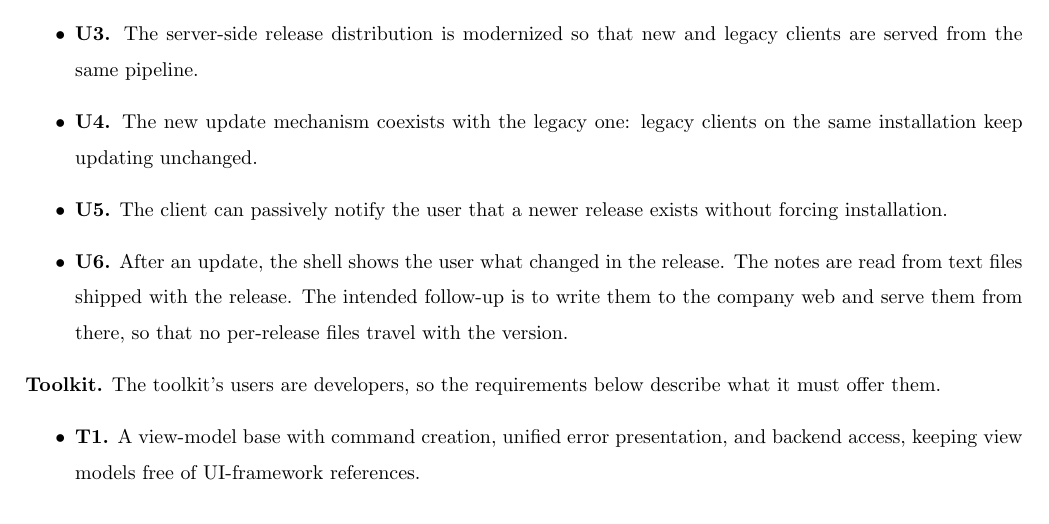
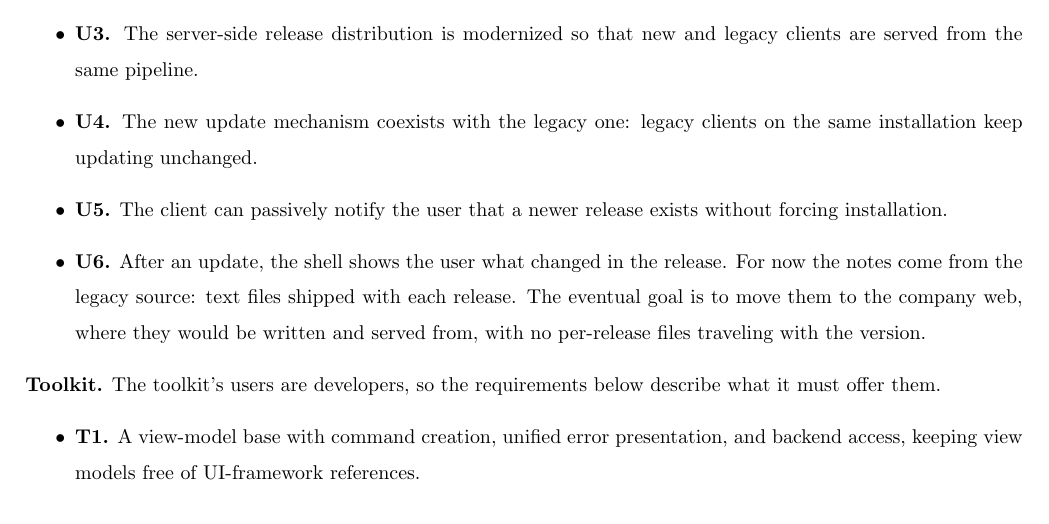
Before and after one commit to dracekmartin/FiremniProjekt, a LaTeX document (project-specification.tex): part of page 6 of 16, cut so that both start at the same text. Compiled offline with pdfLaTeX.

Commit message:
u6 again

```diff
--- a/project-specification.tex
+++ b/project-specification.tex
@@ -243,7 +243,7 @@ The requirements are grouped by project outcome and numbered for reference. Requ
   \item \reqdef{U3} The server-side release distribution is modernized so that new and legacy clients are served from the same pipeline.
   \item \reqdef{U4} The new update mechanism coexists with the legacy one: legacy clients on the same installation keep updating unchanged.
   \item \reqdef{U5} The client can passively notify the user that a newer release exists without forcing installation.
-  \item \reqdef{U6} After an update, the shell shows the user what changed in the release. The notes are read from text files shipped with the release. The intended follow-up is to write them to the company web and serve them from there, so that no per-release files travel with the version.
+  \item \reqdef{U6} After an update, the shell shows the user what changed in the release. For now the notes come from the legacy source: text files shipped with each release. The eventual goal is to move them to the company web, where they would be written and served from, with no per-release files traveling with the version.
 \end{itemize}
 
 \noindent \textbf{Toolkit.} The toolkit's users are developers, so the requirements below describe what it must offer them.
```
